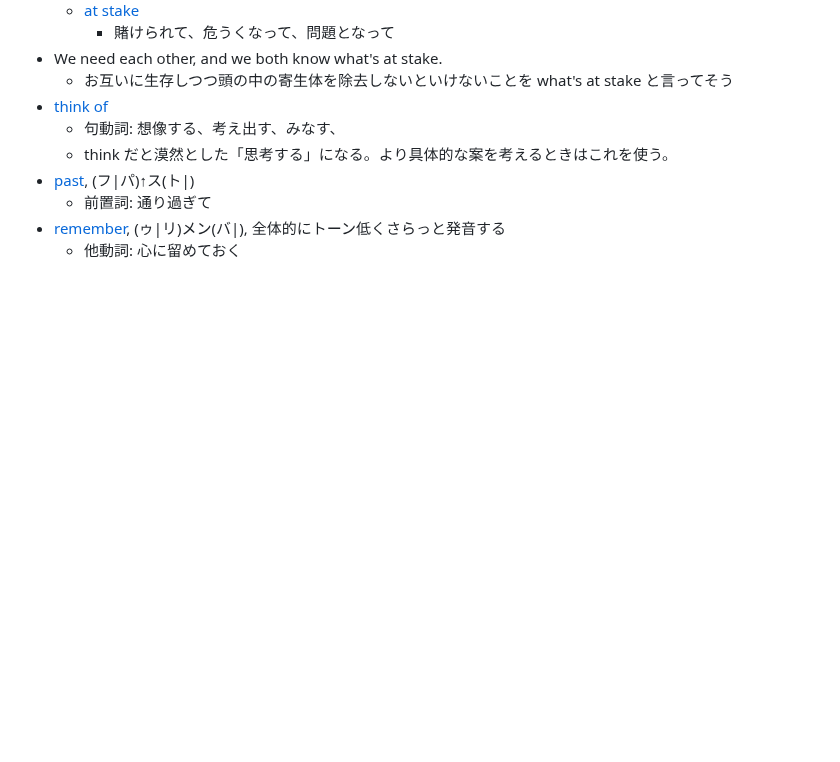
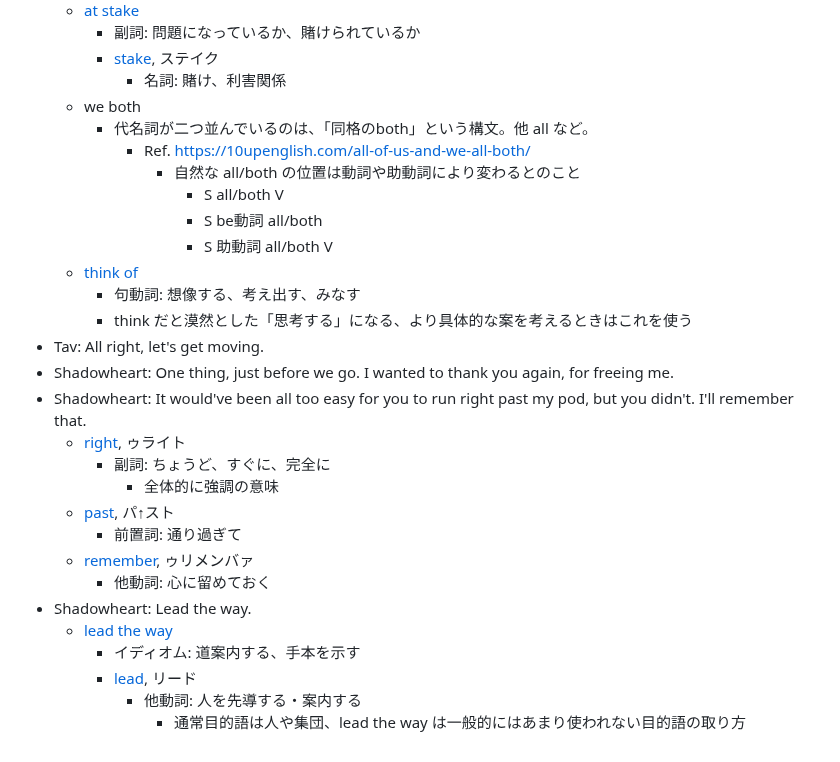
Before and after one commit to kjirou/blog, a Markdown page: blog-source/articles/baldurs-gate-3-english-part-5.md, the part around one of its changes. Rendered like a GitHub page; blank space fills up the shorter version.

```diff
--- a/blog-source/articles/baldurs-gate-3-english-part-5.md
+++ b/blog-source/articles/baldurs-gate-3-english-part-5.md
@@ -91,11 +143,30 @@ lastUpdatedAt: "2023-12-25 02:08:27+0000"
   - [at stake](https://ejje.weblio.jp/content/at+stake)
-    - 賭けられて、危うくなって、問題となって
-- We need each other, and we both know what's at stake.
-  - お互いに生存しつつ頭の中の寄生体を除去しないといけないことを what's at stake と言ってそう
-- [think of](https://ejje.weblio.jp/content/think+of)
-  - 句動詞: 想像する、考え出す、みなす、
-  - think だと漠然とした「思考する」になる。より具体的な案を考えるときはこれを使う。
-- [past](https://ejje.weblio.jp/content/past), (フ|パ)↑ス(ト|)
-  - 前置詞: 通り過ぎて
-- [remember](https://ejje.weblio.jp/content/remember), (ゥ|リ)メン(バ|), 全体的にトーン低くさらっと発音する
-  - 他動詞: 心に留めておく
+    - 副詞: 問題になっているか、賭けられているか
+    - [stake](https://ejje.weblio.jp/content/stake), ステイク
+      - 名詞: 賭け、利害関係
+  - we both
+    - 代名詞が二つ並んでいるのは、「同格のboth」という構文。他 all など。
+      - Ref. https://10upenglish.com/all-of-us-and-we-all-both/
+        - 自然な all/both の位置は動詞や助動詞により変わるとのこと
+          - S all/both V
+          - S be動詞 all/both
+          - S 助動詞 all/both V
+  - [think of](https://ejje.weblio.jp/content/think+of)
+    - 句動詞: 想像する、考え出す、みなす
+    - think だと漠然とした「思考する」になる、より具体的な案を考えるときはこれを使う
+- Tav: All right, let's get moving.
+- Shadowheart: One thing, just before we go. I wanted to thank you again, for freeing me.
+- Shadowheart: It would've been all too easy for you to run right past my pod, but you didn't. I'll remember that.
+  - [right](https://ejje.weblio.jp/content/right), ゥライト
+    - 副詞: ちょうど、すぐに、完全に
+      - 全体的に強調の意味
+  - [past](https://ejje.weblio.jp/content/past), パ↑スト
+    - 前置詞: 通り過ぎて
+  - [remember](https://ejje.weblio.jp/content/remember), ゥリメンバァ
+    - 他動詞: 心に留めておく
+- Shadowheart: Lead the way.
+  - [lead the way](https://ejje.weblio.jp/content/lead+the+way)
+    - イディオム: 道案内する、手本を示す
+    - [lead](https://en.wiktionary.org/wiki/lead), リード
+      - 他動詞: 人を先導する・案内する
+        - 通常目的語は人や集団、lead the way は一般的にはあまり使われない目的語の取り方
```
Also changed, not shown: other parts of blog-source/articles/baldurs-gate-3-english-part-5.md (+119 -67 lines).
